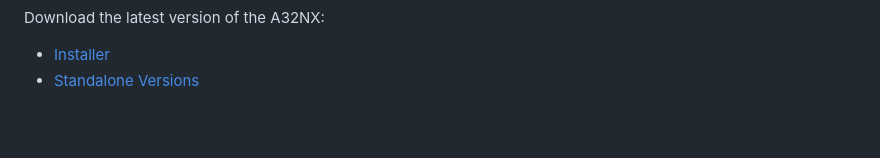
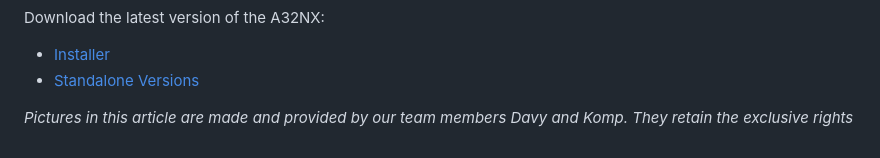
Before and after one commit to flybywiresim/website, a Markdown page: src/posts/fsweekend-2024.md, the part around the change. Drawn GitHub-style; blank space fills up the shorter version.

Commit message:
Adding picture attribution

```diff
--- a/src/posts/fsweekend-2024.md
+++ b/src/posts/fsweekend-2024.md
@@ -102,3 +102,5 @@ Download the latest version of the A32NX:
 
 - [Installer](https://api.flybywiresim.com/installer)
 - [Standalone Versions](https://flybywiresim.com/a32nx/#download)
+
+*Pictures in this article are made and provided by our team members Davy and Komp. They retain the exclusive rights*
```
